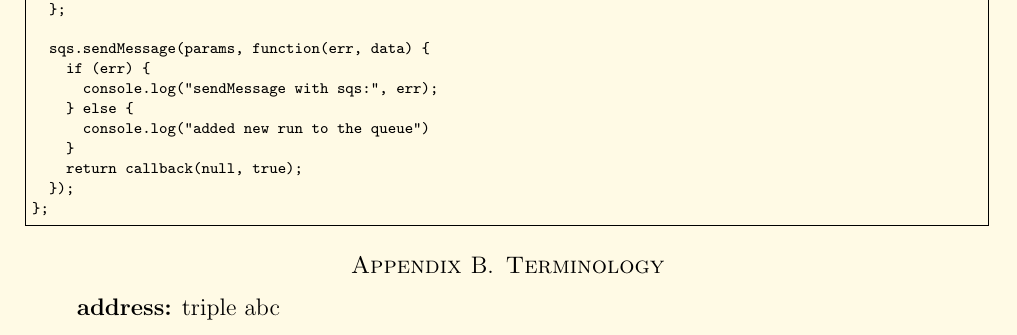
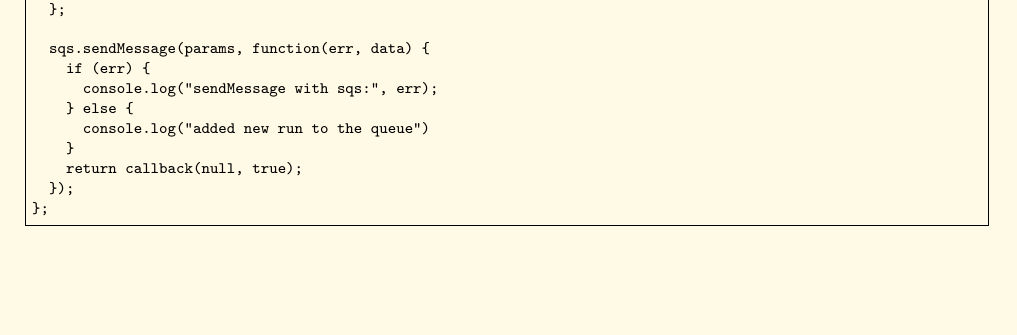
Before and after one commit to 6998/ml-runner-paper, a LaTeX paper (Paper.tex): part of page 10 of 10, cut so that both start at the same text, the shorter picture padded with empty space. Compiled offline with pdfLaTeX; a LaTeX package or settings file that is missing is left out.

```diff
--- a/Paper.tex
+++ b/Paper.tex
@@ -738,13 +738,5 @@
 };
 \end{Verbatim}
 
-% -------------- TERMINOLOGY --------------
-% -----------------------------------------
-\section{Terminology} \label{ch:Terminology}
-
-\begin{description}
-\item[address] triple abc
-\end{description}
-
 \appendix
 \end{document}
```
Also changed, not shown: Paper.tex (2 more changed lines).
